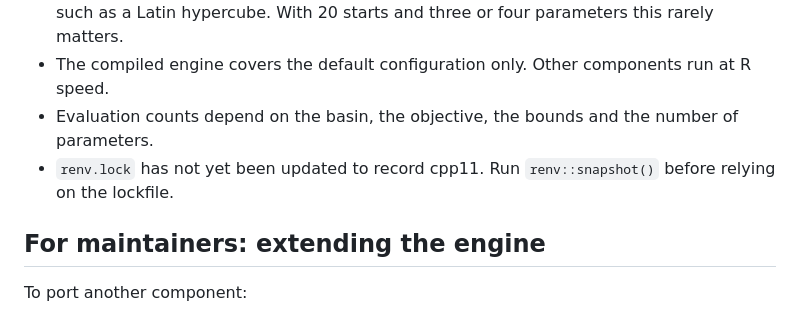
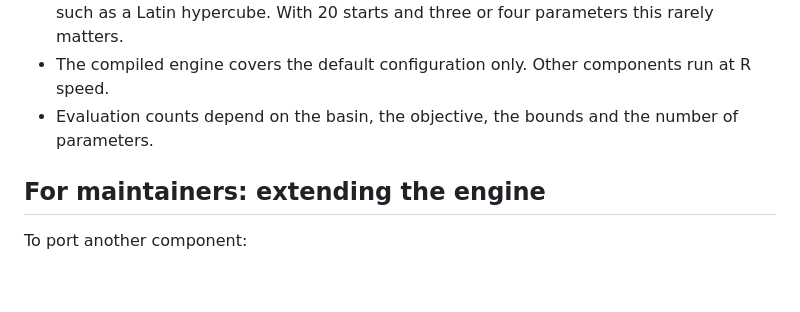
Before and after one commit to JonPayneEA/PDMS7, a Markdown page: performance.md, the part around the change. GitHub-like rendering; blank space fills up the shorter version.

```diff
--- a/performance.md
+++ b/performance.md
@@ -300,8 +300,6 @@ counts from its `start_results`.
 - The compiled engine covers the default configuration only. Other components run at R speed.
 - Evaluation counts depend on the basin, the objective, the bounds and the number of
   parameters.
-- `renv.lock` has not yet been updated to record cpp11. Run `renv::snapshot()` before relying
-  on the lockfile.
 
 ## For maintainers: extending the engine
 
```
Also changed, not shown: docs/performance.md (+0 -2 lines).
